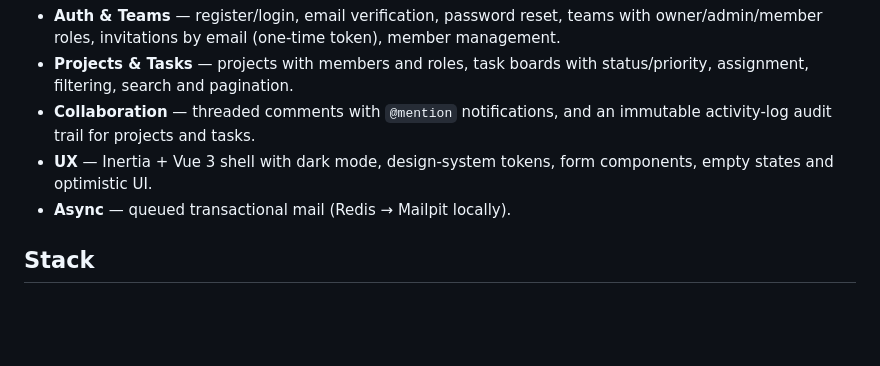
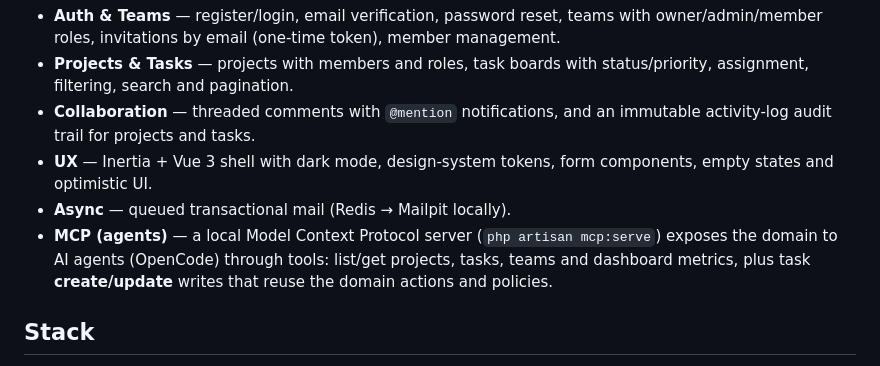
Before and after one commit to bianquiviri/taskflow, a Markdown page: README.md, the part around one of its changes. GitHub-like rendering; blank space fills up the shorter version.

```diff
--- a/README.md
+++ b/README.md
@@ -23,6 +23,10 @@ layered architecture, GitFlow, and CI/CD from day one.**
 - **UX** — Inertia + Vue 3 shell with dark mode, design-system tokens, form
   components, empty states and optimistic UI.
 - **Async** — queued transactional mail (Redis → Mailpit locally).
+- **MCP (agents)** — a local Model Context Protocol server (`php artisan
+  mcp:serve`) exposes the domain to AI agents (OpenCode) through tools: list/get
+  projects, tasks, teams and dashboard metrics, plus task **create/update**
+  writes that reuse the domain actions and policies.
 
 ## Stack
 
```
Also changed, not shown: other parts of README.md (+51 -0 lines).
